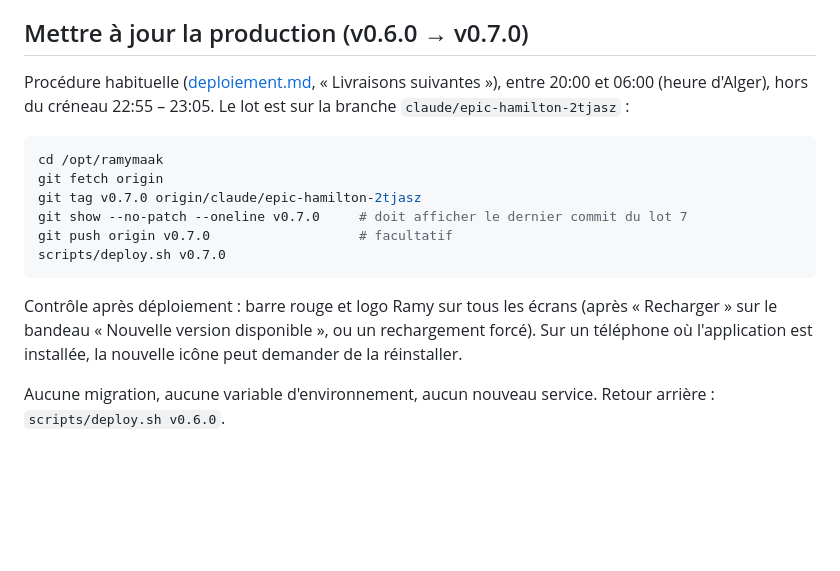
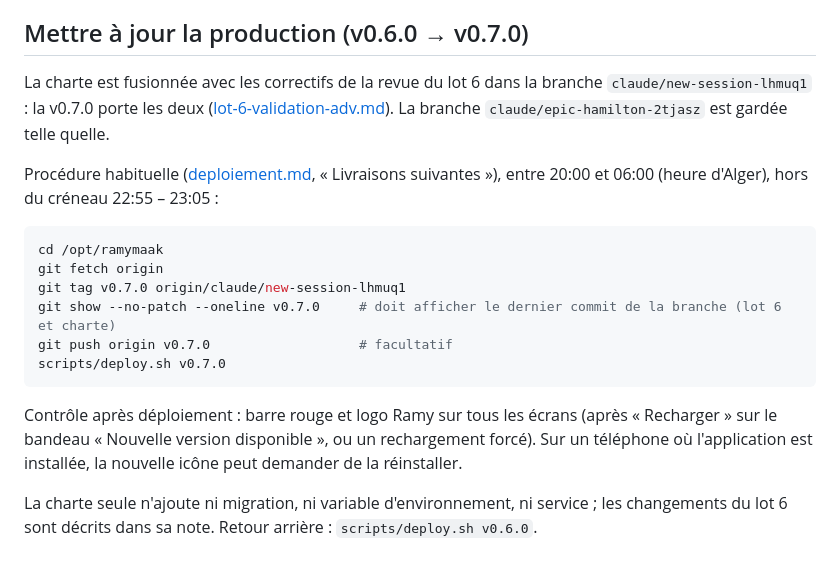
Before and after one commit to saibabderrahim/RamyMaak, a Markdown page: docs/lot-7-charte-ramy.md, the part around the change. Drawn GitHub-style; blank space fills up the shorter version.

````diff
--- a/docs/lot-7-charte-ramy.md
+++ b/docs/lot-7-charte-ramy.md
@@ -44,17 +44,19 @@ Le logo blanc (`public/brand/ramy-logo-blanc.png`) et les icônes (`public/icons
 
 ## Mettre à jour la production (v0.6.0 → v0.7.0)
 
-Procédure habituelle ([deploiement.md](deploiement.md), « Livraisons suivantes »), entre 20:00 et 06:00 (heure d'Alger), hors du créneau 22:55 – 23:05. Le lot est sur la branche `claude/epic-hamilton-2tjasz` :
+La charte est fusionnée avec les correctifs de la revue du lot 6 dans la branche `claude/new-session-lhmuq1` : la v0.7.0 porte les deux ([lot-6-validation-adv.md](lot-6-validation-adv.md)). La branche `claude/epic-hamilton-2tjasz` est gardée telle quelle.
+
+Procédure habituelle ([deploiement.md](deploiement.md), « Livraisons suivantes »), entre 20:00 et 06:00 (heure d'Alger), hors du créneau 22:55 – 23:05 :
 
 ```bash
 cd /opt/ramymaak
 git fetch origin
-git tag v0.7.0 origin/claude/epic-hamilton-2tjasz
-git show --no-patch --oneline v0.7.0     # doit afficher le dernier commit du lot 7
+git tag v0.7.0 origin/claude/new-session-lhmuq1
+git show --no-patch --oneline v0.7.0     # doit afficher le dernier commit de la branche (lot 6 et charte)
 git push origin v0.7.0                   # facultatif
 scripts/deploy.sh v0.7.0
 ```
 
 Contrôle après déploiement : barre rouge et logo Ramy sur tous les écrans (après « Recharger » sur le bandeau « Nouvelle version disponible », ou un rechargement forcé). Sur un téléphone où l'application est installée, la nouvelle icône peut demander de la réinstaller.
 
-Aucune migration, aucune variable d'environnement, aucun nouveau service. Retour arrière : `scripts/deploy.sh v0.6.0`.
+La charte seule n'ajoute ni migration, ni variable d'environnement, ni service ; les changements du lot 6 sont décrits dans sa note. Retour arrière : `scripts/deploy.sh v0.6.0`.
````
Also changed, not shown: docs/deploiement.md (+1 -1 lines), docs/lot-6-validation-adv.md (+7 -7 lines).
